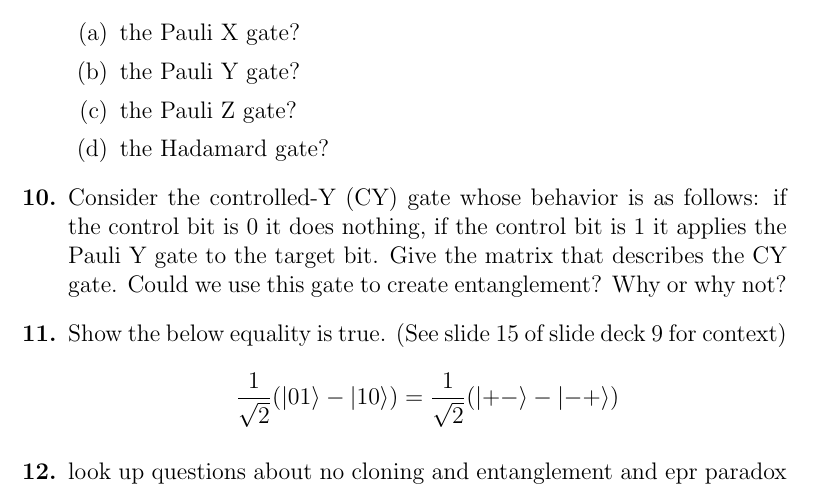
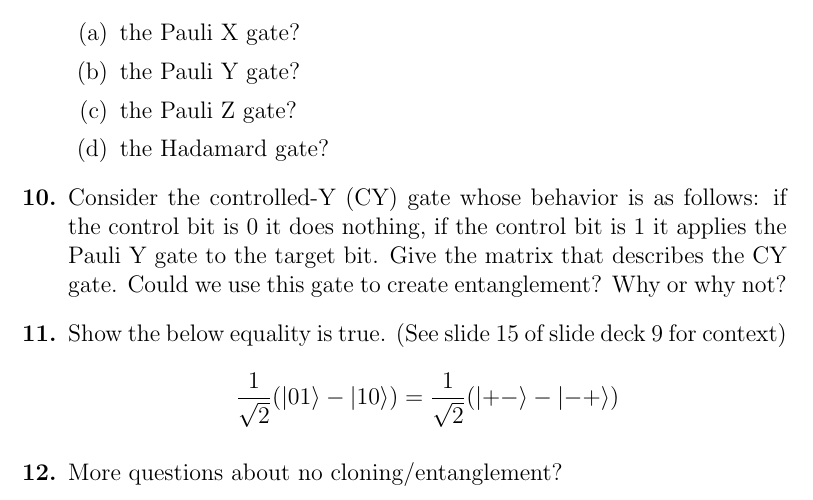
Before and after one commit to ProfRonCytron/ZeboCopy, a LaTeX problem sheet (exercises/handwritten/ps3.tex): part of page 2 of 2, cut so that both start at the same text. Compiled offline with pdfLaTeX.

Commit message:
Update on Overleaf.

```diff
--- a/exercises/handwritten/ps3.tex
+++ b/exercises/handwritten/ps3.tex
@@ -44,7 +44,7 @@
     \item Consider the controlled-Y (CY) gate whose behavior is as follows: if the control bit is 0 it does nothing, if the control bit is 1 it applies the Pauli Y gate to the target bit. Give the matrix that describes the CY gate. Could we use this gate to create entanglement? Why or why not?
     \item Show the below equality is true. (See slide 15 of slide deck 9 for context)
     \[\frac{1}{\sqrt{2}}(\ket{01} - \ket{10}) = \frac{1}{\sqrt{2}}(\ket{+-} - \ket{-+})\]
-    \item look up questions about no cloning and entanglement and epr paradox
+    \item More questions about no cloning/entanglement?
 \end{enumerate}
 
 
```
